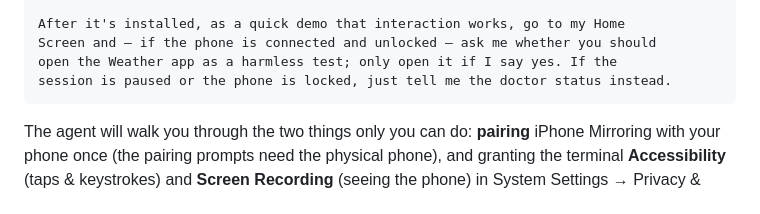
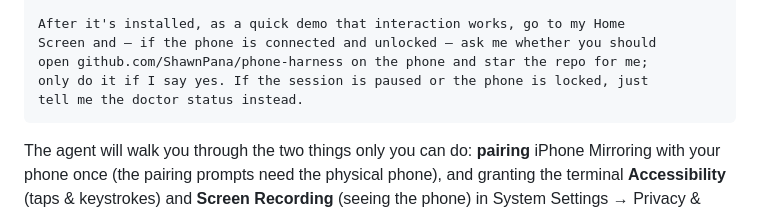
Before and after one commit to ClaneSharke/phone-harness, a Markdown page: README.md, the part around the change. Drawn GitHub-style.

Commit message:
README: setup-prompt demo stars the repo instead of opening Weather
Co-Authored-By: Claude Fable 5 <noreply@anthropic.com>

````diff
--- a/README.md
+++ b/README.md
@@ -42,8 +42,9 @@ Settings — walk me through those and wait for me. Verify with
 
 After it's installed, as a quick demo that interaction works, go to my Home
 Screen and — if the phone is connected and unlocked — ask me whether you should
-open the Weather app as a harmless test; only open it if I say yes. If the
-session is paused or the phone is locked, just tell me the doctor status instead.
+open github.com/ShawnPana/phone-harness on the phone and star the repo for me;
+only do it if I say yes. If the session is paused or the phone is locked, just
+tell me the doctor status instead.
 ```
 
 The agent will walk you through the two things only you can do: **pairing**
````
